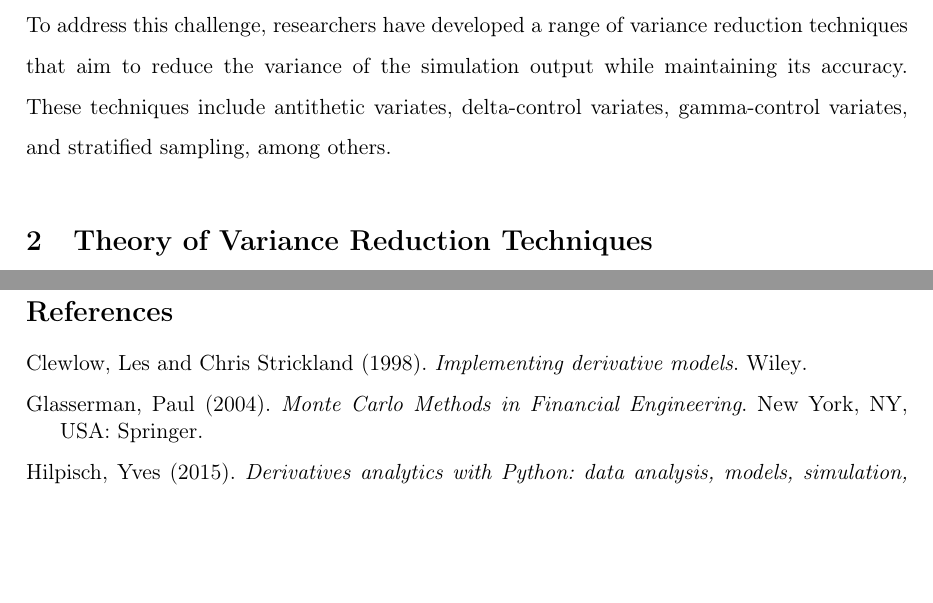
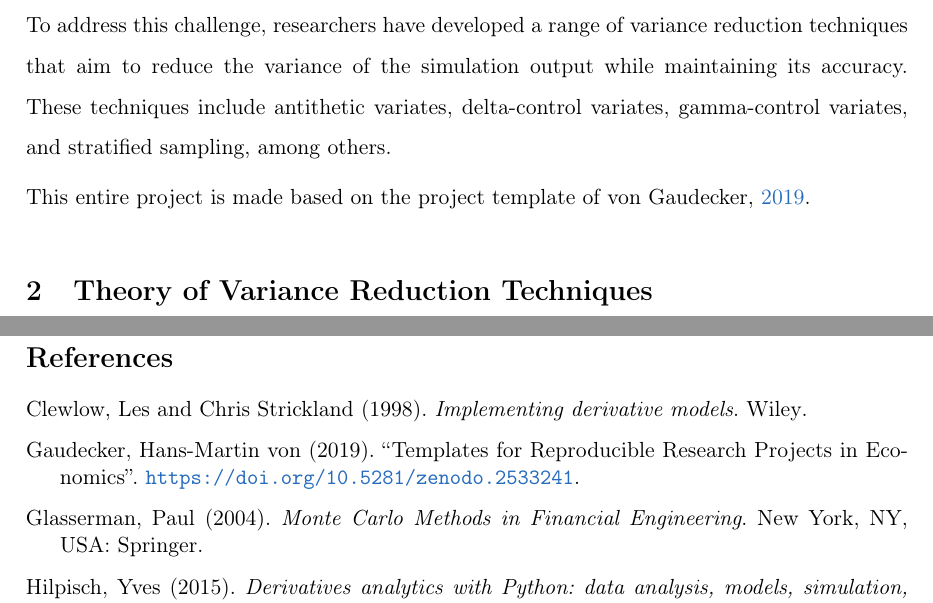
Before and after one commit to marvinsohn/option_pricing, a LaTeX paper (paper/option_pricing.tex, which reads paper/refs.bib): two parts of pages 2 and 8 of 8, joined at a grey line, cut so that both start at the same text, the shorter picture padded with empty space. Compiled offline with pdfLaTeX.

Commit message:
Add the project template to the references and cite it.

```diff
--- a/paper/option_pricing.tex
+++ b/paper/option_pricing.tex
@@ -86,7 +86,7 @@ Monte Carlo simulation is a widely used technique for the pricing of financial d
 
 To address this challenge, researchers have developed a range of variance reduction techniques that aim to reduce the variance of the simulation output while maintaining its accuracy. These techniques include antithetic variates, delta-control variates, gamma-control variates, and stratified sampling, among others.
 
-
+This entire project is made based on the project template of \cite{GaudeckerEconProjectTemplates}.
 \section{Theory of Variance Reduction Techniques}\label{sec:var_reduc_techniques}
 
 Section \ref{sec:var_reduc_techniques} describes the variance reduction techniques used for this project. The mathematical derivation, notation and computational examples are taken from \cite{Glassermann:2004}, \cite{Hilpisch:2015}, and \cite{Clewlow:1998}.
--- a/paper/refs.bib
+++ b/paper/refs.bib
@@ -23,0 +28,3 @@
+  title  = {Templates for Reproducible Research Projects in Economics},
+  year   = {2019}
+}
```
Also changed, not shown: paper/refs.bib (4 more changed lines).
